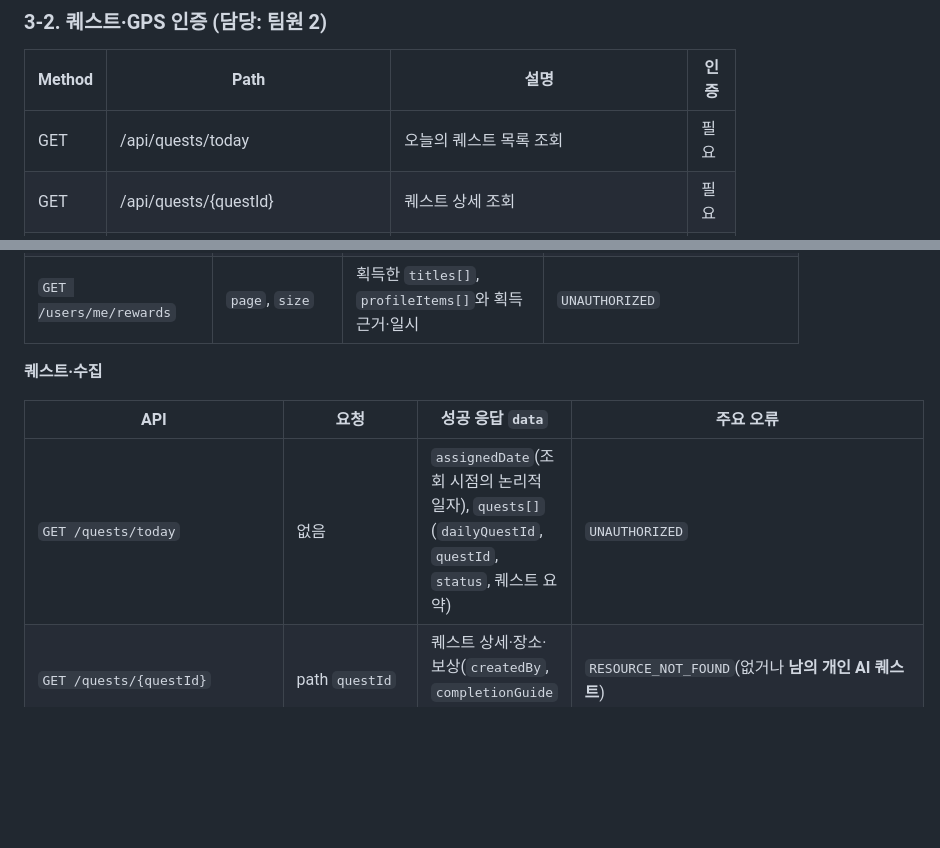
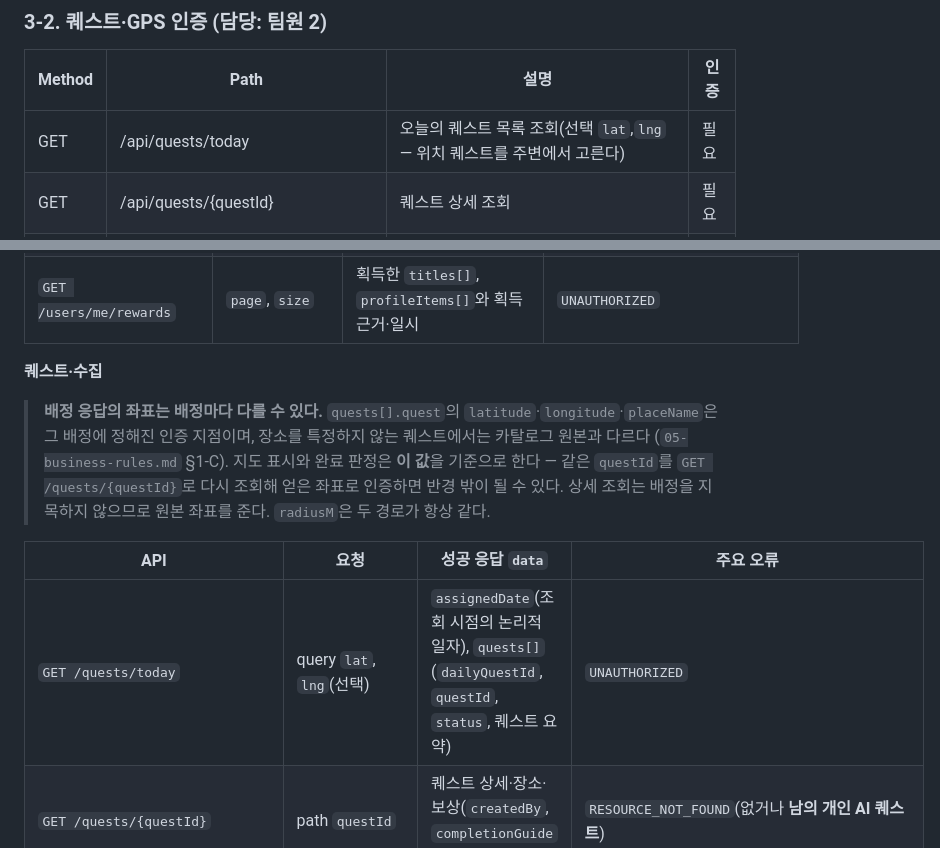
Before and after one commit to mahoora0/LifeQuest, a Markdown page: docs/04-api-spec.md, 2 parts joined by grey strips. Rendered like a GitHub page; blank space fills up the shorter version.

```diff
--- a/docs/04-api-spec.md
+++ b/docs/04-api-spec.md
@@ -94,7 +94,7 @@
 
 | Method | Path | 설명 | 인증 |
 |---|---|---|---|
-| GET | /api/quests/today | 오늘의 퀘스트 목록 조회 | 필요 |
+| GET | /api/quests/today | 오늘의 퀘스트 목록 조회(선택 `lat`,`lng` — 위치 퀘스트를 주변에서 고른다) | 필요 |
 | GET | /api/quests/{questId} | 퀘스트 상세 조회 | 필요 |
 | GET | /api/quests/nearby | 오늘 배정된 위치 퀘스트 중 주변 항목 조회(`lat`,`lng`,`radiusKm`) | 필요 |
 | POST | /api/daily-quests/{dailyQuestId}/complete | 배정 건 완료 처리(핵심 API, §4 참조) | 필요 |
@@ -184,9 +184,15 @@
 
 **퀘스트·수집**
 
+> **배정 응답의 좌표는 배정마다 다를 수 있다.** `quests[].quest`의 `latitude`·`longitude`·`placeName`은
+> 그 배정에 정해진 인증 지점이며, 장소를 특정하지 않는 퀘스트에서는 카탈로그 원본과 다르다
+> (`05-business-rules.md` §1-C). 지도 표시와 완료 판정은 **이 값**을 기준으로 한다 — 같은 `questId`를
+> `GET /quests/{questId}`로 다시 조회해 얻은 좌표로 인증하면 반경 밖이 될 수 있다.
+> 상세 조회는 배정을 지목하지 않으므로 원본 좌표를 준다. `radiusM`은 두 경로가 항상 같다.
+
 | API | 요청 | 성공 응답 `data` | 주요 오류 |
 |---|---|---|---|
-| `GET /quests/today` | 없음 | `assignedDate`(조회 시점의 논리적 일자), `quests[]`(`dailyQuestId`, `questId`, `status`, 퀘스트 요약) | `UNAUTHORIZED` |
+| `GET /quests/today` | query `lat`, `lng`(선택) | `assignedDate`(조회 시점의 논리적 일자), `quests[]`(`dailyQuestId`, `questId`, `status`, 퀘스트 요약) | `UNAUTHORIZED` |
 | `GET /quests/{questId}` | path `questId` | 퀘스트 상세·장소·보상(`createdBy`, `completionGuide` 포함) | `RESOURCE_NOT_FOUND`(없거나 **남의 개인 AI 퀘스트**) |
 | `GET /quests/nearby` | query `lat`, `lng`, `radiusKm` | 오늘 배정된 LOCATION 퀘스트 `quests[]`(`dailyQuestId` 포함) | `VALIDATION_FAILED` |
 | `POST /quest-recommendations/weekly/place` | 일반 place 추천과 동일 | 후보 3건(`candidateId` 포함) | `QUEST_FEATURE_LOCKED`(Lv.3 미만), `WEEKLY_AI_QUEST_ALREADY_CLAIMED`, `LLM_DAILY_LIMIT_EXCEEDED` |
```
Also changed, not shown: docs/05-business-rules.md (+34 -3 lines).
